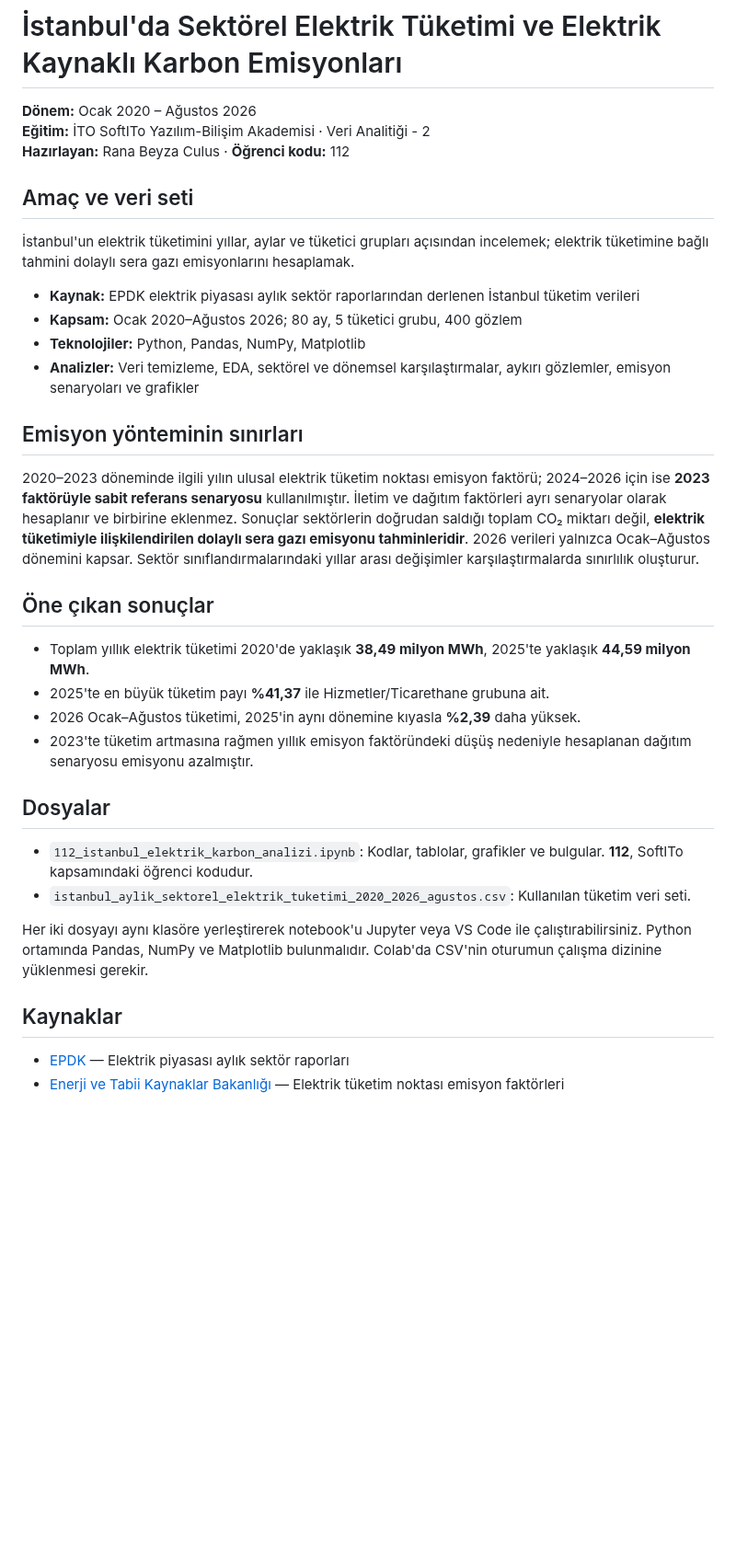
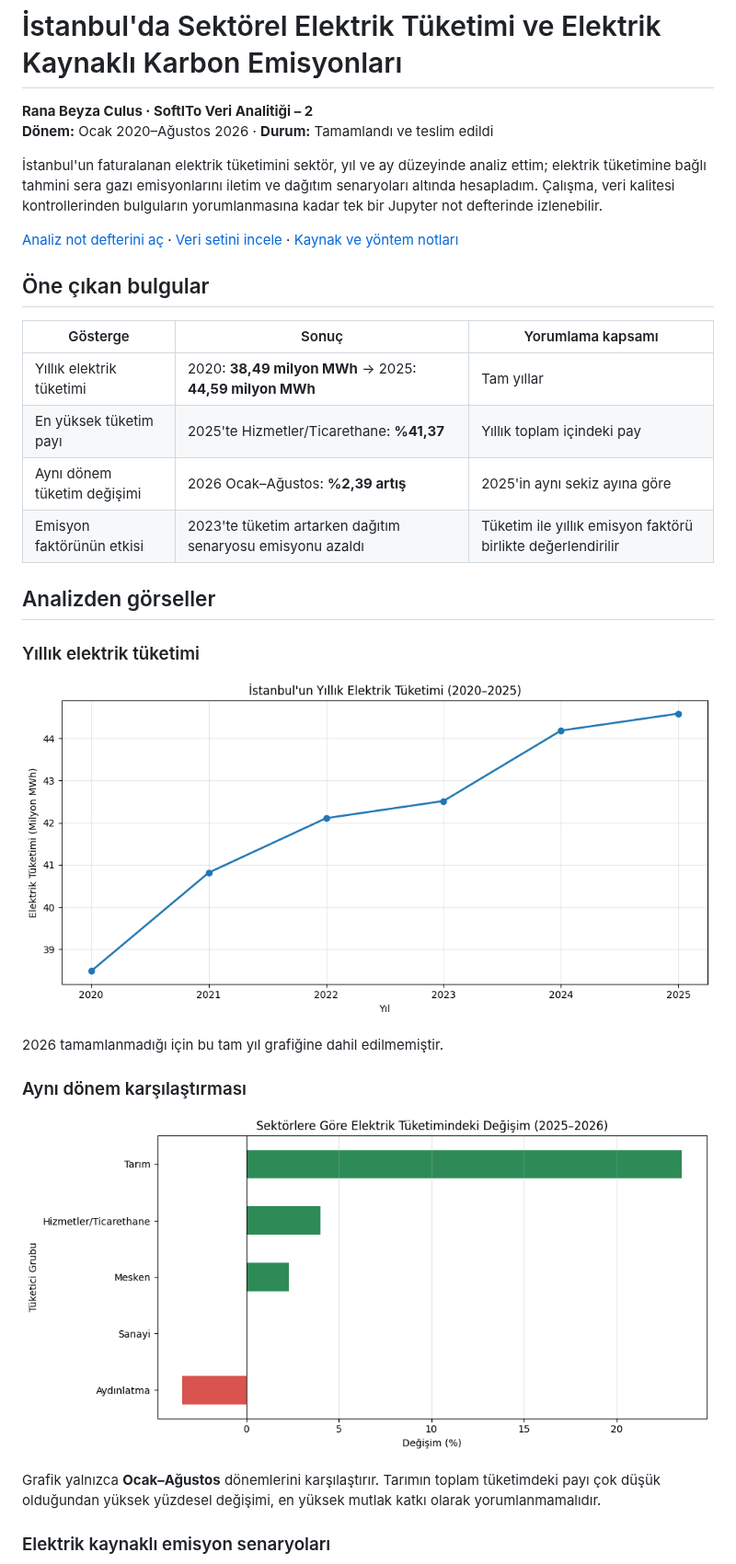
Before and after one commit to Beyzarana7/softito-veri-analitigi-2, a Markdown page: 01-istanbul-elektrik-karbon-analizi/README.md, the part around one of its changes. Shown at 92% size. GitHub-like rendering; pictures changed too: 01-istanbul-elektrik-karbon-analizi/assets/ayni-donem-karsilastirmasi.png (added), 01-istanbul-elektrik-karbon-analizi/assets/yillik-tuketim.png (added); blank space fills up the shorter version.

Commit message:
Teslim edilen analizi ekle; proje belgelerini ve grafik sunumunu tamamla

```diff
--- a/01-istanbul-elektrik-karbon-analizi/README.md
+++ b/01-istanbul-elektrik-karbon-analizi/README.md
@@ -1,38 +1,34 @@
 # İstanbul'da Sektörel Elektrik Tüketimi ve Elektrik Kaynaklı Karbon Emisyonları
 
-**Dönem:** Ocak 2020 – Ağustos 2026
-**Eğitim:** İTO SoftITo Yazılım-Bilişim Akademisi · Veri Analitiği - 2
-**Hazırlayan:** Rana Beyza Culus · **Öğrenci kodu:** 112
+**Rana Beyza Culus · SoftITo Veri Analitiği – 2**
+**Dönem:** Ocak 2020–Ağustos 2026 · **Durum:** Tamamlandı ve teslim edildi
 
-## Amaç ve veri seti
+İstanbul'un faturalanan elektrik tüketimini sektör, yıl ve ay düzeyinde analiz ettim; elektrik tüketimine bağlı tahmini sera gazı emisyonlarını iletim ve dağıtım senaryoları altında hesapladım. Çalışma, veri kalitesi kontrollerinden bulguların yorumlanmasına kadar tek bir Jupyter not defterinde izlenebilir.
 
-İstanbul'un elektrik tüketimini yıllar, aylar ve tüketici grupları açısından incelemek; elektrik tüketimine bağlı tahmini dolaylı sera gazı emisyonlarını hesaplamak.
+[Analiz not defterini aç](112_istanbul_elektrik_karbon_analizi.ipynb) · [Veri setini incele](istanbul_aylik_sektorel_elektrik_tuketimi_2020_2026_agustos.csv) · [Kaynak ve yöntem notları](SOURCES.md)
 
-- **Kaynak:** EPDK elektrik piyasası aylık sektör raporlarından derlenen İstanbul tüketim verileri
-- **Kapsam:** Ocak 2020–Ağustos 2026; 80 ay, 5 tüketici grubu, 400 gözlem
-- **Teknolojiler:** Python, Pandas, NumPy, Matplotlib
-- **Analizler:** Veri temizleme, EDA, sektörel ve dönemsel karşılaştırmalar, aykırı gözlemler, emisyon senaryoları ve grafikler
+## Öne çıkan bulgular
 
-## Emisyon yönteminin sınırları
+| Gösterge | Sonuç | Yorumlama kapsamı |
+| --- | --- | --- |
+| Yıllık elektrik tüketimi | 2020: **38,49 milyon MWh** → 2025: **44,59 milyon MWh** | Tam yıllar |
+| En yüksek tüketim payı | 2025'te Hizmetler/Ticarethane: **%41,37** | Yıllık toplam içindeki pay |
+| Aynı dönem tüketim değişimi | 2026 Ocak–Ağustos: **%2,39 artış** | 2025'in aynı sekiz ayına göre |
+| Emisyon faktörünün etkisi | 2023'te tüketim artarken dağıtım senaryosu emisyonu azaldı | Tüketim ile yıllık emisyon faktörü birlikte değerlendirilir |
 
-2020–2023 döneminde ilgili yılın ulusal elektrik tüketim noktası emisyon faktörü; 2024–2026 için ise **2023 faktörüyle sabit referans senaryosu** kullanılmıştır. İletim ve dağıtım faktörleri ayrı senaryolar olarak hesaplanır ve birbirine eklenmez. Sonuçlar sektörlerin doğrudan saldığı toplam CO₂ miktarı değil, **elektrik tüketimiyle ilişkilendirilen dolaylı sera gazı emisyonu tahminleridir**. 2026 verileri yalnızca Ocak–Ağustos dönemini kapsar. Sektör sınıflandırmalarındaki yıllar arası değişimler karşılaştırmalarda sınırlılık oluşturur.
+## Analizden görseller
 
-## Öne çıkan sonuçlar
+### Yıllık elektrik tüketimi
 
-- Toplam yıllık elektrik tüketimi 2020'de yaklaşık **38,49 milyon MWh**, 2025'te yaklaşık **44,59 milyon MWh**.
-- 2025'te en büyük tüketim payı **%41,37** ile Hizmetler/Ticarethane grubuna ait.
-- 2026 Ocak–Ağustos tüketimi, 2025'in aynı dönemine kıyasla **%2,39** daha yüksek.
-- 2023'te tüketim artmasına rağmen yıllık emisyon faktöründeki düşüş nedeniyle hesaplanan dağıtım senaryosu emisyonu azalmıştır.
+![İstanbul'un 2020–2025 yıllık elektrik tüketimi, milyon MWh](assets/yillik-tuketim.png)
 
-## Dosyalar
+2026 tamamlanmadığı için bu tam yıl grafiğine dahil edilmemiştir.
 
-- `112_istanbul_elektrik_karbon_analizi.ipynb`: Kodlar, tablolar, grafikler ve bulgular. **112**, SoftITo kapsamındaki öğrenci kodudur.
-- `istanbul_aylik_sektorel_elektrik_tuketimi_2020_2026_agustos.csv`: Kullanılan tüketim veri seti.
+### Aynı dönem karşılaştırması
 
-Her iki dosyayı aynı klasöre yerleştirerek notebook'u Jupyter veya VS Code ile çalıştırabilirsiniz. Python ortamında Pandas, NumPy ve Matplotlib bulunmalıdır. Colab'da CSV'nin oturumun çalışma dizinine yüklenmesi gerekir.
+![Tüketici gruplarının 2026 Ocak–Ağustos tüketiminin 2025'in aynı dönemine göre yüzdesel değişimi](assets/ayni-donem-karsilastirmasi.png)
 
-## Kaynaklar
+Grafik yalnızca **Ocak–Ağustos** dönemlerini karşılaştırır. Tarımın toplam tüketimdeki payı çok düşük olduğundan yüksek yüzdesel değişimi, en yüksek mutlak katkı olarak yorumlanmamalıdır.
 
-- [EPDK](https://www.epdk.gov.tr/) — Elektrik piyasası aylık sektör raporları
-- [Enerji ve Tabii Kaynaklar Bakanlığı](https://enerji.gov.tr/evced-cevre-ve-iklim-elektrik-uretim-tuketim-emisyon-faktorleri) — Elektrik tüketim noktası emisyon faktörleri
+### Elektrik kaynaklı emisyon senaryoları
 
```
Also changed, not shown: other parts of 01-istanbul-elektrik-karbon-analizi/README.md (+65 -1 lines), 01-istanbul-elektrik-karbon-analizi/SOURCES.md (added, +34 -0 lines), README.md (+17 -48 lines), 01-istanbul-elektrik-karbon-analizi/assets/emisyon-senaryolari.png (added), 4 other files.
